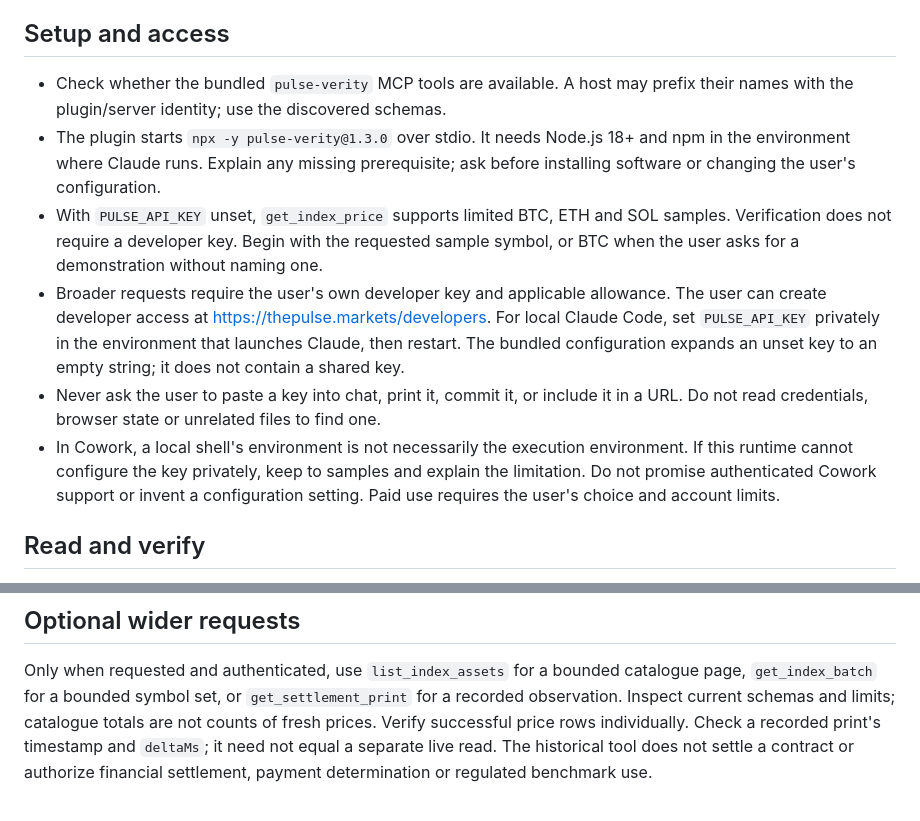
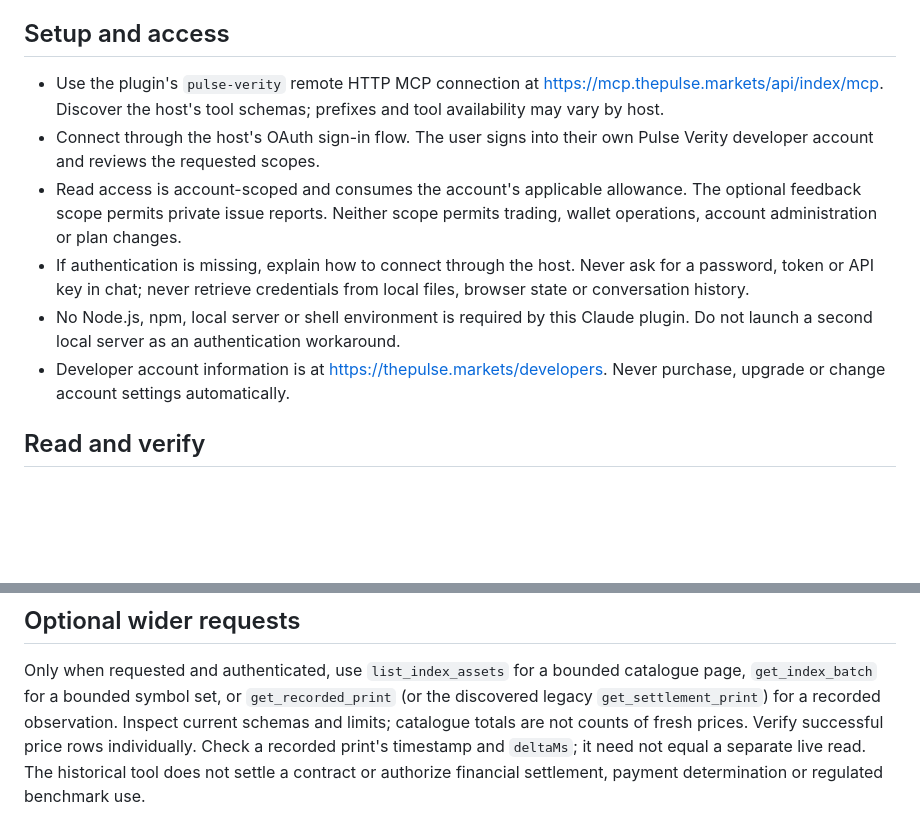
Before and after one commit to PulseBet/pulse-verity, a Markdown page: claude-skills/pulse-verity-price-check/SKILL.md, 2 parts joined by grey strips. Rendered like a GitHub page; blank space fills up the shorter version.

Commit message:
Use hosted MCP in Claude plugin: claude-skills/pulse-verity-price-check/SKILL.md
Codex-Session: pulse-mcp-applications-2026-10-03

```diff
--- a/claude-skills/pulse-verity-price-check/SKILL.md
+++ b/claude-skills/pulse-verity-price-check/SKILL.md
@@ -12,25 +12,21 @@ this skill as an unsolicited promotion.
 
 ## Setup and access
 
-- Check whether the bundled `pulse-verity` MCP tools are available. A host may
-  prefix their names with the plugin/server identity; use the discovered schemas.
-- The plugin starts `npx -y pulse-verity@1.3.0` over stdio. It needs Node.js 18+
-  and npm in the environment where Claude runs. Explain any missing prerequisite;
-  ask before installing software or changing the user's configuration.
-- With `PULSE_API_KEY` unset, `get_index_price` supports limited BTC, ETH and SOL
-  samples. Verification does not require a developer key. Begin with the requested
-  sample symbol, or BTC when the user asks for a demonstration without naming one.
-- Broader requests require the user's own developer key and applicable allowance.
-  The user can create developer access at https://thepulse.markets/developers.
-  For local Claude Code, set `PULSE_API_KEY` privately in the environment that
-  launches Claude, then restart. The bundled configuration expands an unset key
-  to an empty string; it does not contain a shared key.
-- Never ask the user to paste a key into chat, print it, commit it, or include it
-  in a URL. Do not read credentials, browser state or unrelated files to find one.
-- In Cowork, a local shell's environment is not necessarily the execution
-  environment. If this runtime cannot configure the key privately, keep to samples
-  and explain the limitation. Do not promise authenticated Cowork support or invent
-  a configuration setting. Paid use requires the user's choice and account limits.
+- Use the plugin's `pulse-verity` remote HTTP MCP connection at
+  https://mcp.thepulse.markets/api/index/mcp. Discover the host's tool schemas;
+  prefixes and tool availability may vary by host.
+- Connect through the host's OAuth sign-in flow. The user signs into their own
+  Pulse Verity developer account and reviews the requested scopes.
+- Read access is account-scoped and consumes the account's applicable allowance.
+  The optional feedback scope permits private issue reports. Neither scope
+  permits trading, wallet operations, account administration or plan changes.
+- If authentication is missing, explain how to connect through the host.
+  Never ask for a password, token or API key in chat; never retrieve credentials
+  from local files, browser state or conversation history.
+- No Node.js, npm, local server or shell environment is required by this Claude
+  plugin. Do not launch a second local server as an authentication workaround.
+- Developer account information is at https://thepulse.markets/developers.
+  Never purchase, upgrade or change account settings automatically.
 
 ## Read and verify
 
@@ -54,7 +50,7 @@ this skill as an unsolicited promotion.
 
 Only when requested and authenticated, use `list_index_assets` for a bounded
 catalogue page, `get_index_batch` for a bounded symbol set, or
-`get_settlement_print` for a recorded observation. Inspect current schemas and
+`get_recorded_print` (or the discovered legacy `get_settlement_print`) for a recorded observation. Inspect current schemas and
 limits; catalogue totals are not counts of fresh prices. Verify successful price
 rows individually. Check a recorded print's timestamp and `deltaMs`; it need not
 equal a separate live read. The historical tool does not settle a contract or
```
